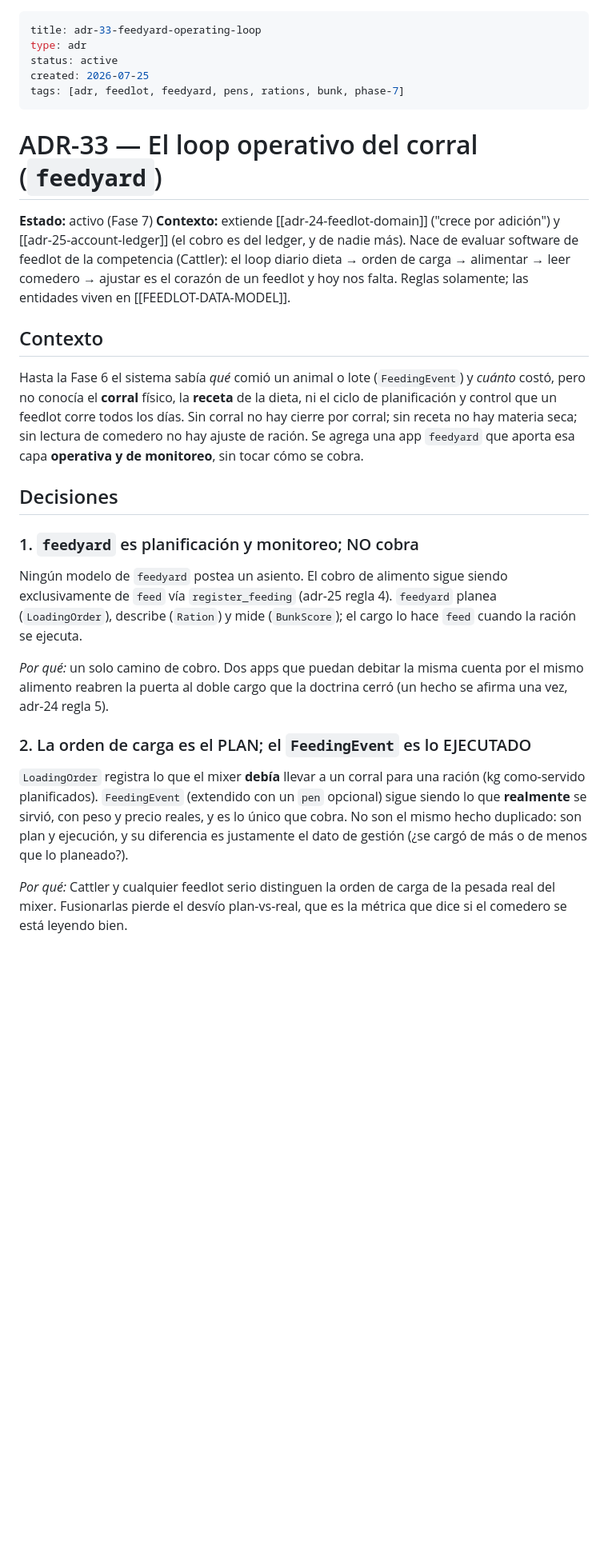
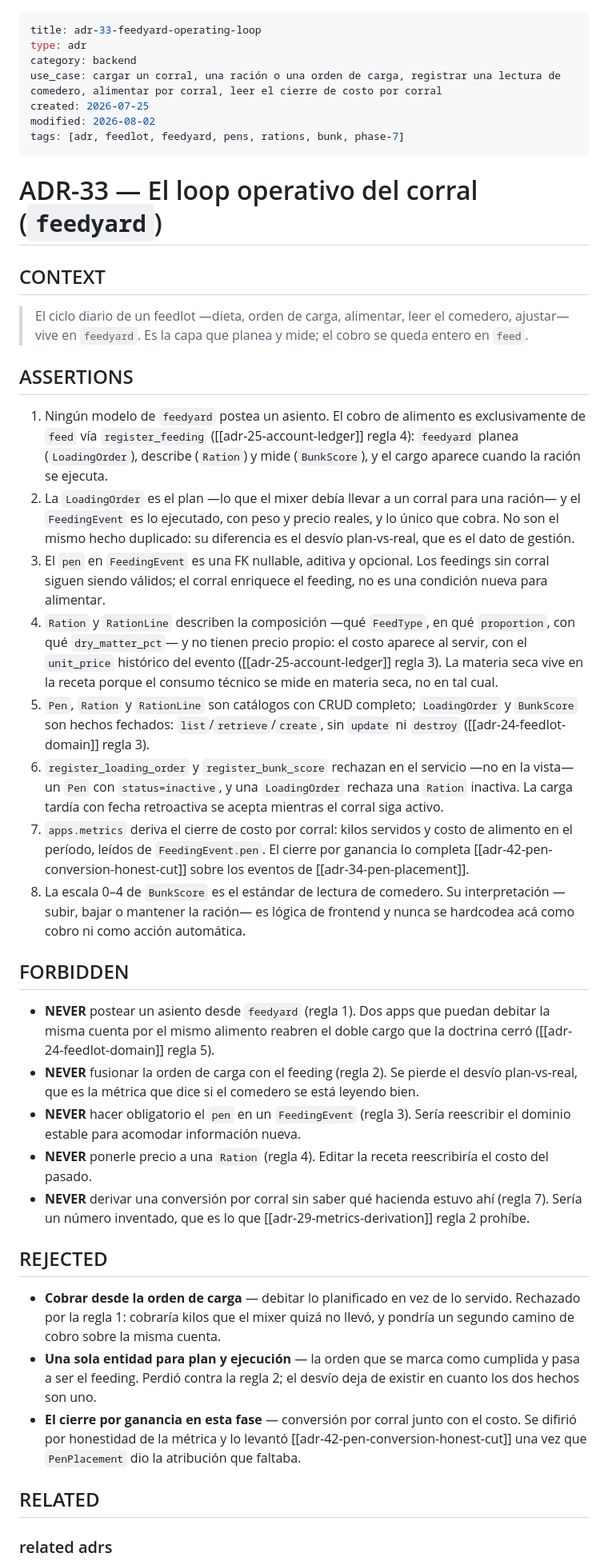
Before and after one commit to jereezquerro92/alvs-feedlot-campo, a Markdown page: docs/adrs/adr-33-feedyard-operating-loop.md, the part around one of its changes. Shown at 80% size. GitHub-like rendering; blank space fills up the shorter version.

```diff
--- a/docs/adrs/adr-33-feedyard-operating-loop.md
+++ b/docs/adrs/adr-33-feedyard-operating-loop.md
@@ -1,51 +1,45 @@
 ---
 title: adr-33-feedyard-operating-loop
 type: adr
-status: active
+category: backend
+use_case: cargar un corral, una ración o una orden de carga, registrar una lectura de comedero, alimentar por corral, leer el cierre de costo por corral
 created: 2026-07-25
+modified: 2026-08-02
 tags: [adr, feedlot, feedyard, pens, rations, bunk, phase-7]
 ---
 
 # ADR-33 — El loop operativo del corral (`feedyard`)
 
-**Estado:** activo (Fase 7)
-**Contexto:** extiende [[adr-24-feedlot-domain]] ("crece por adición") y
-[[adr-25-account-ledger]] (el cobro es del ledger, y de nadie más). Nace de evaluar
-software de feedlot de la competencia (Cattler): el loop diario dieta → orden de
-carga → alimentar → leer comedero → ajustar es el corazón de un feedlot y hoy nos
-falta. Reglas solamente; las entidades viven en [[FEEDLOT-DATA-MODEL]].
+## CONTEXT
 
-## Contexto
+> El ciclo diario de un feedlot —dieta, orden de carga, alimentar, leer el comedero, ajustar— vive en `feedyard`. Es la capa que planea y mide; el cobro se queda entero en `feed`.
 
-Hasta la Fase 6 el sistema sabía *qué* comió un animal o lote (`FeedingEvent`) y
-*cuánto* costó, pero no conocía el **corral** físico, la **receta** de la dieta, ni
-el ciclo de planificación y control que un feedlot corre todos los días. Sin corral
-no hay cierre por corral; sin receta no hay materia seca; sin lectura de comedero no
-hay ajuste de ración. Se agrega una app `feedyard` que aporta esa capa **operativa y
-de monitoreo**, sin tocar cómo se cobra.
+## ASSERTIONS
 
-## Decisiones
+1. Ningún modelo de `feedyard` postea un asiento. El cobro de alimento es exclusivamente de `feed` vía `register_feeding` ([[adr-25-account-ledger]] regla 4): `feedyard` planea (`LoadingOrder`), describe (`Ration`) y mide (`BunkScore`), y el cargo aparece cuando la ración se ejecuta.
+2. La `LoadingOrder` es el plan —lo que el mixer debía llevar a un corral para una ración— y el `FeedingEvent` es lo ejecutado, con peso y precio reales, y lo único que cobra. No son el mismo hecho duplicado: su diferencia es el desvío plan-vs-real, que es el dato de gestión.
+3. El `pen` en `FeedingEvent` es una FK nullable, aditiva y opcional. Los feedings sin corral siguen siendo válidos; el corral enriquece el feeding, no es una condición nueva para alimentar.
+4. `Ration` y `RationLine` describen la composición —qué `FeedType`, en qué `proportion`, con qué `dry_matter_pct`— y no tienen precio propio: el costo aparece al servir, con el `unit_price` histórico del evento ([[adr-25-account-ledger]] regla 3). La materia seca vive en la receta porque el consumo técnico se mide en materia seca, no en tal cual.
+5. `Pen`, `Ration` y `RationLine` son catálogos con CRUD completo; `LoadingOrder` y `BunkScore` son hechos fechados: `list`/`retrieve`/`create`, sin `update` ni `destroy` ([[adr-24-feedlot-domain]] regla 3).
+6. `register_loading_order` y `register_bunk_score` rechazan en el servicio —no en la vista— un `Pen` con `status=inactive`, y una `LoadingOrder` rechaza una `Ration` inactiva. La carga tardía con fecha retroactiva se acepta mientras el corral siga activo.
+7. `apps.metrics` deriva el cierre de costo por corral: kilos servidos y costo de alimento en el período, leídos de `FeedingEvent.pen`. El cierre por ganancia lo completa [[adr-42-pen-conversion-honest-cut]] sobre los eventos de [[adr-34-pen-placement]].
+8. La escala 0–4 de `BunkScore` es el estándar de lectura de comedero. Su interpretación —subir, bajar o mantener la ración— es lógica de frontend y nunca se hardcodea acá como cobro ni como acción automática.
 
-### 1. `feedyard` es planificación y monitoreo; NO cobra
+## FORBIDDEN
 
-Ningún modelo de `feedyard` postea un asiento. El cobro de alimento sigue siendo
-exclusivamente de `feed` vía `register_feeding` (adr-25 regla 4). `feedyard` planea
-(`LoadingOrder`), describe (`Ration`) y mide (`BunkScore`); el cargo lo hace `feed`
-cuando la ración se ejecuta.
+- **NEVER** postear un asiento desde `feedyard` (regla 1). Dos apps que puedan debitar la misma cuenta por el mismo alimento reabren el doble cargo que la doctrina cerró ([[adr-24-feedlot-domain]] regla 5).
+- **NEVER** fusionar la orden de carga con el feeding (regla 2). Se pierde el desvío plan-vs-real, que es la métrica que dice si el comedero se está leyendo bien.
+- **NEVER** hacer obligatorio el `pen` en un `FeedingEvent` (regla 3). Sería reescribir el dominio estable para acomodar información nueva.
+- **NEVER** ponerle precio a una `Ration` (regla 4). Editar la receta reescribiría el costo del pasado.
+- **NEVER** derivar una conversión por corral sin saber qué hacienda estuvo ahí (regla 7). Sería un número inventado, que es lo que [[adr-29-metrics-derivation]] regla 2 prohíbe.
 
-*Por qué:* un solo camino de cobro. Dos apps que puedan debitar la misma cuenta por
-el mismo alimento reabren la puerta al doble cargo que la doctrina cerró (un hecho se
-afirma una vez, adr-24 regla 5).
+## REJECTED
 
-### 2. La orden de carga es el PLAN; el `FeedingEvent` es lo EJECUTADO
+- **Cobrar desde la orden de carga** — debitar lo planificado en vez de lo servido. Rechazado por la regla 1: cobraría kilos que el mixer quizá no llevó, y pondría un segundo camino de cobro sobre la misma cuenta.
+- **Una sola entidad para plan y ejecución** — la orden que se marca como cumplida y pasa a ser el feeding. Perdió contra la regla 2; el desvío deja de existir en cuanto los dos hechos son uno.
+- **El cierre por ganancia en esta fase** — conversión por corral junto con el costo. Se difirió por honestidad de la métrica y lo levantó [[adr-42-pen-conversion-honest-cut]] una vez que `PenPlacement` dio la atribución que faltaba.
 
-`LoadingOrder` registra lo que el mixer **debía** llevar a un corral para una ración
-(kg como-servido planificados). `FeedingEvent` (extendido con un `pen` opcional)
-sigue siendo lo que **realmente** se sirvió, con peso y precio reales, y es lo único
-que cobra. No son el mismo hecho duplicado: son plan y ejecución, y su diferencia es
-justamente el dato de gestión (¿se cargó de más o de menos que lo planeado?).
+## RELATED
 
-*Por qué:* Cattler y cualquier feedlot serio distinguen la orden de carga de la
-pesada real del mixer. Fusionarlas pierde el desvío plan-vs-real, que es la métrica
-que dice si el comedero se está leyendo bien.
+### related adrs
 
```
Also changed, not shown: other parts of docs/adrs/adr-33-feedyard-operating-loop.md (+9 -57 lines), docs/adrs/adr-32-multi-rubro-assets.md (+33 -89 lines), docs/adrs/adr-34-pen-placement.md (+31 -68 lines).
